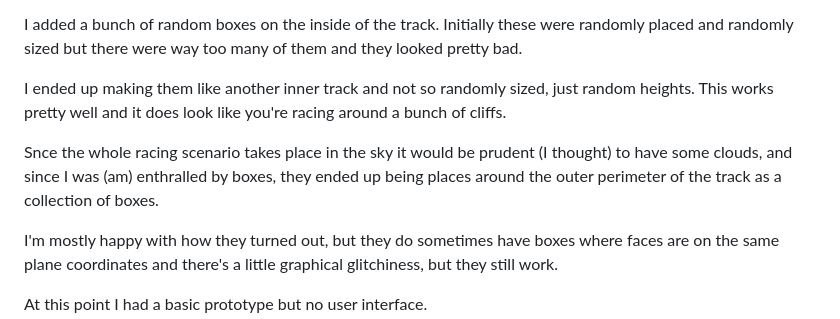
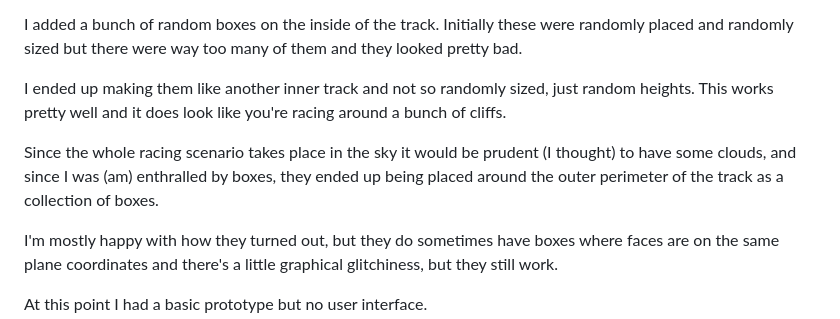
Before and after one commit to Antix-Development/rainbow-racers, a Markdown page: post-mortem.md, the part around the change. Drawn GitHub-style.

Commit message:
update post-mortem

```diff
--- a/post-mortem.md
+++ b/post-mortem.md
@@ -28,7 +28,7 @@ I added a bunch of random boxes on the inside of the track. Initially these were
 
 I ended up making them like another inner track and not so randomly sized, just random heights. This works pretty well and it does look like you're racing around a bunch of cliffs.
 
-Snce the whole racing scenario takes place in the sky it would be prudent (I thought) to have some clouds, and since I was (am) enthralled by boxes, they ended up being places around the outer perimeter of the track as a collection of boxes.
+Since the whole racing scenario takes place in the sky it would be prudent (I thought) to have some clouds, and since I was (am) enthralled by boxes, they ended up being placed around the outer perimeter of the track as a collection of boxes.
 
 I'm mostly happy with how they turned out, but they do sometimes have boxes where faces are on the same plane coordinates and there's a little graphical glitchiness, but they still work.
 
```
